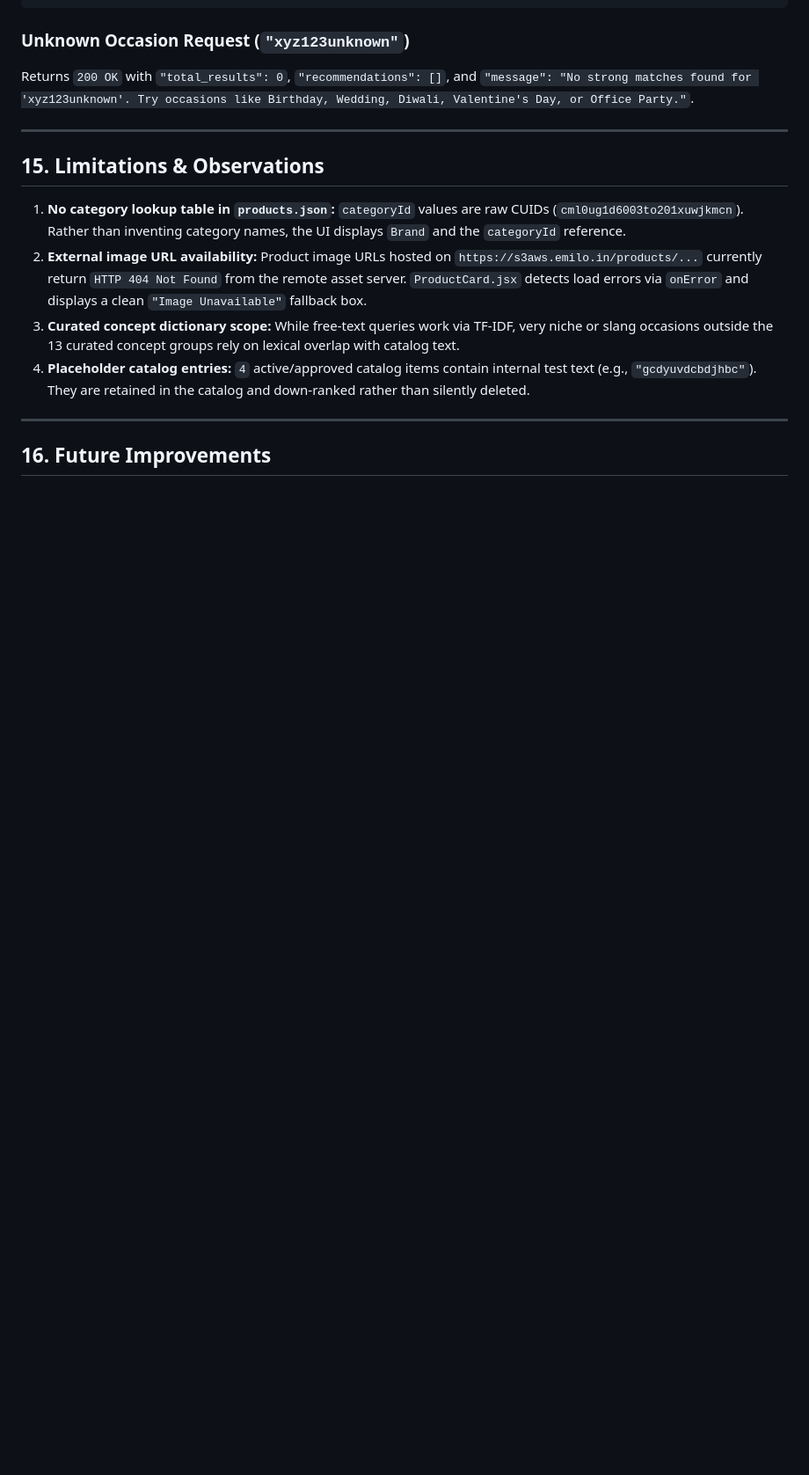
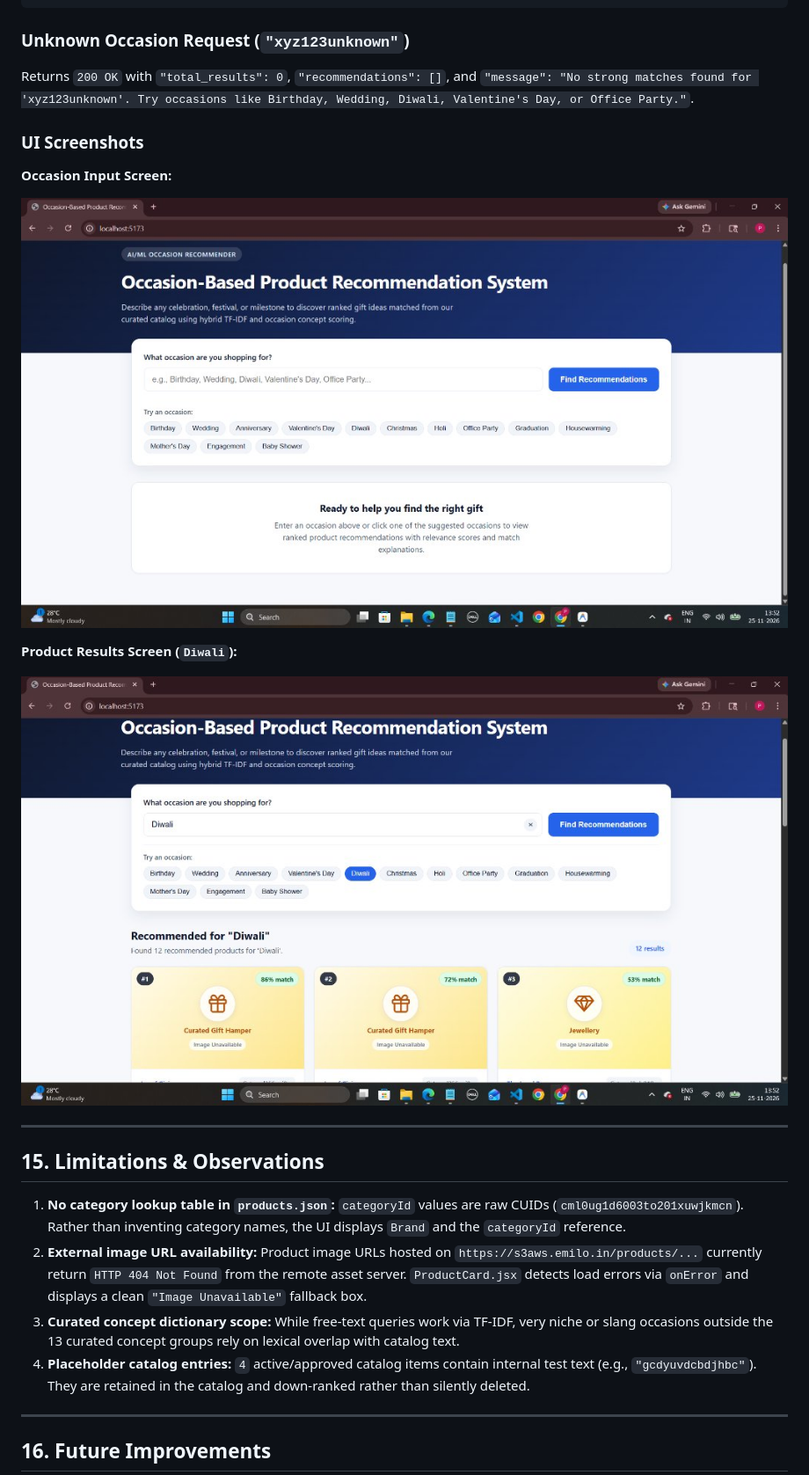
Before and after one commit to Ashok-09/Occasion-product-recommendation-system, a Markdown page: README.md, the part around one of its changes. Shown at 88% size. Rendered like a GitHub page; pictures changed too: screenshots/occasion-input.jpg (added), screenshots/product-results.jpg (added); blank space fills up the shorter version.

Commit message:
Add user UI screenshots to README

```diff
--- a/README.md
+++ b/README.md
@@ -290,6 +294,16 @@ npm --prefix frontend run build
 ### Unknown Occasion Request (`"xyz123unknown"`)
 Returns `200 OK` with `"total_results": 0`, `"recommendations": []`, and `"message": "No strong matches found for 'xyz123unknown'. Try occasions like Birthday, Wedding, Diwali, Valentine's Day, or Office Party."`.
 
+### UI Screenshots
+
+**Occasion Input Screen:**
+
+![Occasion Input](screenshots/occasion-input.jpg)
+
+**Product Results Screen (`Diwali`):**
+
+![Product Results](screenshots/product-results.jpg)
+
 ---
 
 ## 15. Limitations & Observations
```
Also changed, not shown: other parts of README.md (+4 -0 lines).
